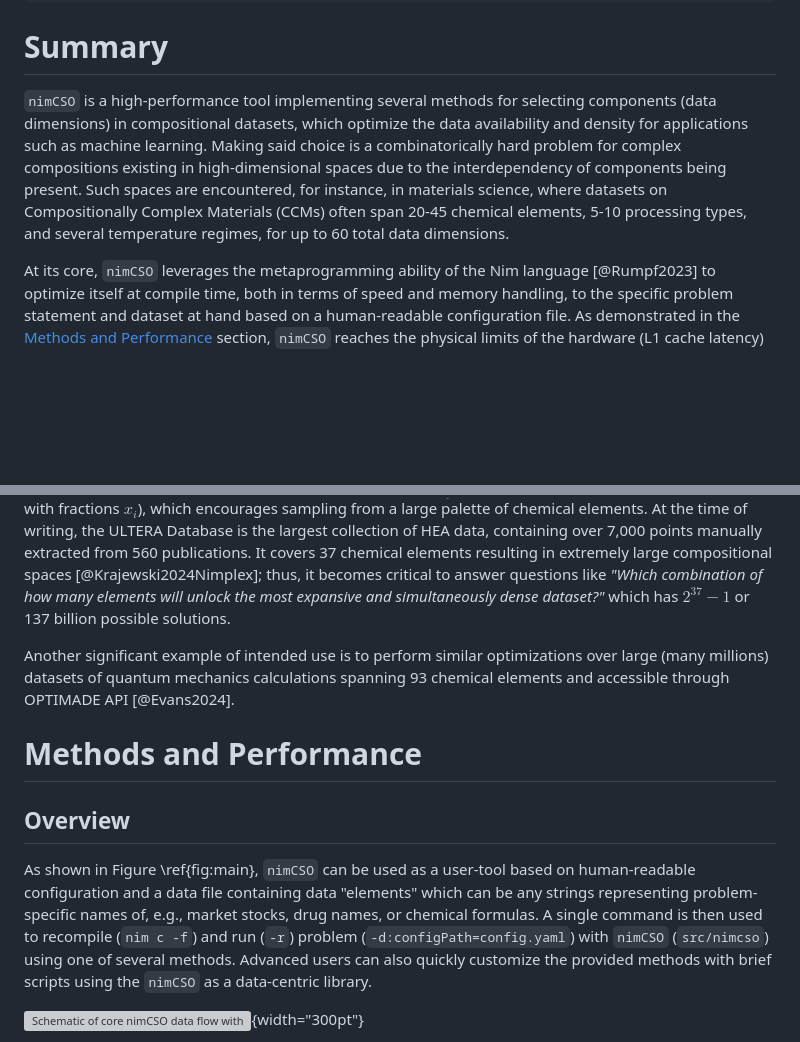
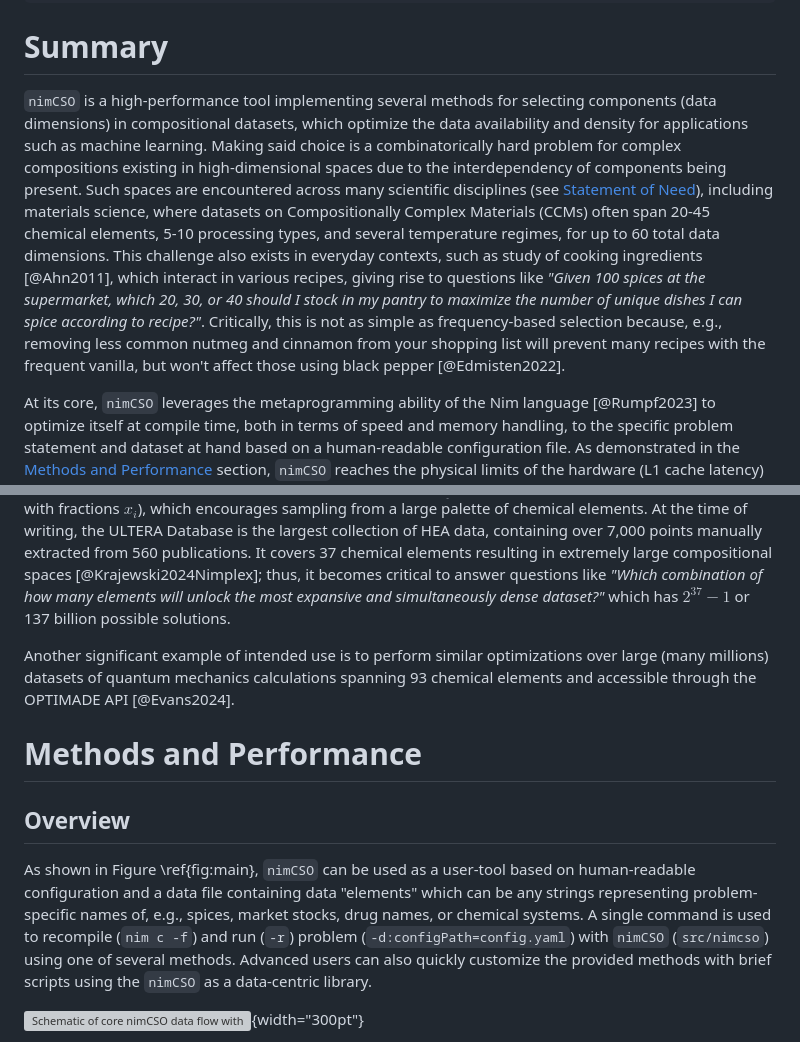
Before and after one commit to amkrajewski/nimCSO, a Markdown page: paper/paper.md, 2 parts joined by grey strips. GitHub-like rendering; blank space fills up the shorter version; grey boxes are pictures that could not be loaded.

Commit message:
(paper) added food recipes general-audience application example to the Summary discussion per https://github.com/amkrajewski/nimCSO/issues/3#issuecomment-2185878853

```diff
--- a/paper/paper.md
+++ b/paper/paper.md
@@ -38,7 +38,7 @@ bibliography: paper.bib
 
 # Summary
 
-`nimCSO` is a high-performance tool implementing several methods for selecting components (data dimensions) in compositional datasets, which optimize the data availability and density for applications such as machine learning. Making said choice is a combinatorically hard problem for complex compositions existing in high-dimensional spaces due to the interdependency of components being present. Such spaces are encountered, for instance, in materials science, where datasets on Compositionally Complex Materials (CCMs) often span 20-45 chemical elements, 5-10 processing types, and several temperature regimes, for up to 60 total data dimensions.
+`nimCSO` is a high-performance tool implementing several methods for selecting components (data dimensions) in compositional datasets, which optimize the data availability and density for applications such as machine learning. Making said choice is a combinatorically hard problem for complex compositions existing in high-dimensional spaces due to the interdependency of components being present. Such spaces are encountered across many scientific disciplines (see [Statement of Need](#statement-of-need)), including materials science, where datasets on Compositionally Complex Materials (CCMs) often span 20-45 chemical elements, 5-10 processing types, and several temperature regimes, for up to 60 total data dimensions. This challenge also exists in everyday contexts, such as study of cooking ingredients [@Ahn2011], which interact in various recipes, giving rise to questions like *"Given 100 spices at the supermarket, which 20, 30, or 40 should I stock in my pantry to maximize the number of unique dishes I can spice according to recipe?"*. Critically, this is not as simple as frequency-based selection because, e.g., removing less common nutmeg and cinnamon from your shopping list will prevent many recipes with the frequent vanilla, but won't affect those using black pepper [@Edmisten2022].
 
 At its core, `nimCSO` leverages the metaprogramming ability of the Nim language [@Rumpf2023] to optimize itself at compile time, both in terms of speed and memory handling, to the specific problem statement and dataset at hand based on a human-readable configuration file. As demonstrated in the [Methods and Performance](#methods-and-performance) section, `nimCSO` reaches the physical limits of the hardware (L1 cache latency) and can outperform an efficient native Python implementation over 100 times in terms of speed and 50 times in terms of memory usage (*not* counting interpreter), while also outperforming NumPy implementation 37 and 17 times, respectively, when checking a candidate solution.
 
@@ -51,14 +51,14 @@ At its core, `nimCSO` leverages the metaprogramming ability of the Nim language
 
 One of the most promising materials for such applications are the aforementioned CCMs and their metal-focused subset of Refractory High Entropy Alloys (RHEAs) [@Senkov2018], which have rapidly grown since first proposed by [@Cantor2004] and [@Yeh2004]. Contrary to most of the traditional alloys, they contain many chemical elements (typically 4-9) in similar proportions in the hope of thermodynamically stabilizing the material by increasing its configurational entropy ($\Delta S_{conf} = \Sigma_i^N x_i \ln{x_i}$ for ideal mixing of $N$ elements with fractions $x_i$), which encourages sampling from a large palette of chemical elements. At the time of writing, the ULTERA Database is the largest collection of HEA data, containing over 7,000 points manually extracted from 560 publications. It covers 37 chemical elements resulting in extremely large compositional spaces [@Krajewski2024Nimplex]; thus, it becomes critical to answer questions like *"Which combination of how many elements will unlock the most expansive and simultaneously dense dataset?"* which has $2^{37}-1$ or 137 billion possible solutions.
 
-Another significant example of intended use is to perform similar optimizations over large (many millions) datasets of quantum mechanics calculations spanning 93 chemical elements and accessible through OPTIMADE API [@Evans2024].
+Another significant example of intended use is to perform similar optimizations over large (many millions) datasets of quantum mechanics calculations spanning 93 chemical elements and accessible through the OPTIMADE API [@Evans2024].
 
 
 # Methods and Performance
 
 ## Overview
 
-As shown in Figure \ref{fig:main}, `nimCSO` can be used as a user-tool based on human-readable configuration and a data file containing data "elements" which can be any strings representing problem-specific names of, e.g., market stocks, drug names, or chemical formulas. A single command is then used to recompile (`nim c -f`) and run (`-r`) problem (`-d:configPath=config.yaml`) with `nimCSO` (`src/nimcso`) using one of several methods. Advanced users can also quickly customize the provided methods with brief scripts using the `nimCSO` as a data-centric library.
+As shown in Figure \ref{fig:main}, `nimCSO` can be used as a user-tool based on human-readable configuration and a data file containing data "elements" which can be any strings representing problem-specific names of, e.g., spices, market stocks, drug names, or chemical systems. A single command is used to recompile (`nim c -f`) and run (`-r`) problem (`-d:configPath=config.yaml`) with `nimCSO` (`src/nimcso`) using one of several methods. Advanced users can also quickly customize the provided methods with brief scripts using the `nimCSO` as a data-centric library.
 
 ![Schematic of core nimCSO data flow with a description of key methods. Metaprogramming is used to compile the software optimized to the human-readable data and configuration files at hand.\label{fig:main}](assets/nimCSO_mainFigure.png){width="300pt"}
 
```
